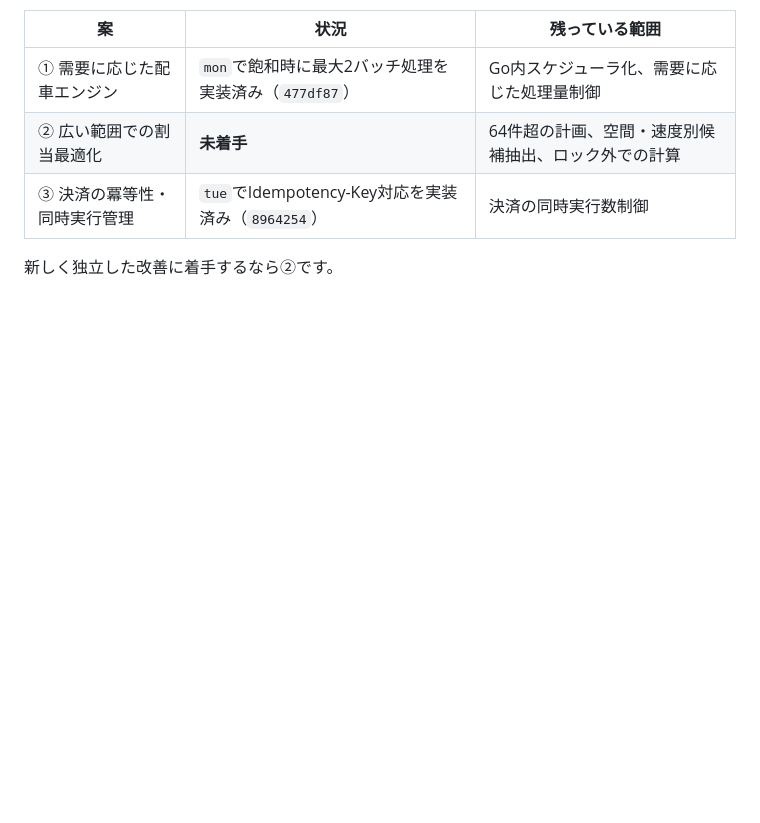
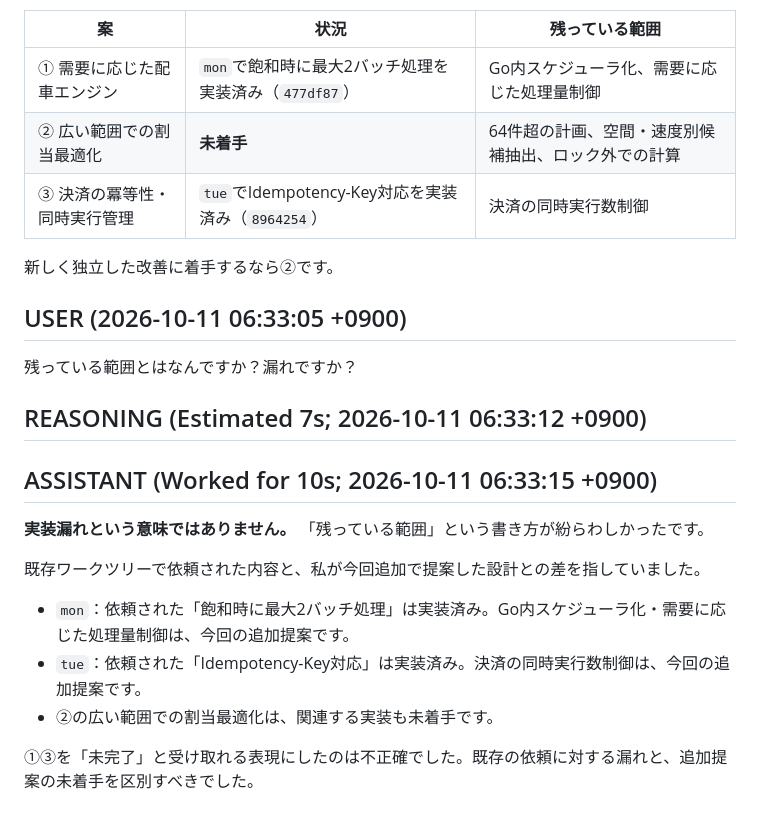
Before and after one commit to EkeMinusYou/isucon14-02, a Markdown page: docs/conversation/20261011-062254_01a127b2-1fca-7603-8dad-f98bcdfac319.md, the part around the change. GitHub-like rendering; blank space fills up the shorter version.

Commit message:
docs(conversation): save session 01a127b2-1fca-7603-8dad-f98bcdfac319

```diff
--- a/docs/conversation/20261011-062254_01a127b2-1fca-7603-8dad-f98bcdfac319.md
+++ b/docs/conversation/20261011-062254_01a127b2-1fca-7603-8dad-f98bcdfac319.md
@@ -452,3 +452,21 @@ head -18 docs/analysis/static-precompression.md; git diff main...HEAD -- webapp/
 | ③ 決済の冪等性・同時実行管理 | `tue`でIdempotency-Key対応を実装済み（`8964254`） | 決済の同時実行数制御 |
 
 新しく独立した改善に着手するなら②です。
+
+## USER (2026-10-11 06:33:05 +0900)
+
+残っている範囲とはなんですか？漏れですか？
+
+## REASONING (Estimated 7s; 2026-10-11 06:33:12 +0900)
+
+## ASSISTANT (Worked for 10s; 2026-10-11 06:33:15 +0900)
+
+**実装漏れという意味ではありません。** 「残っている範囲」という書き方が紛らわしかったです。
+
+既存ワークツリーで依頼された内容と、私が今回追加で提案した設計との差を指していました。
+
+- `mon`：依頼された「飽和時に最大2バッチ処理」は実装済み。Go内スケジューラ化・需要に応じた処理量制御は、今回の追加提案です。
+- `tue`：依頼された「Idempotency-Key対応」は実装済み。決済の同時実行数制御は、今回の追加提案です。
+- ②の広い範囲での割当最適化は、関連する実装も未着手です。
+
+①③を「未完了」と受け取れる表現にしたのは不正確でした。既存の依頼に対する漏れと、追加提案の未着手を区別すべきでした。
```
